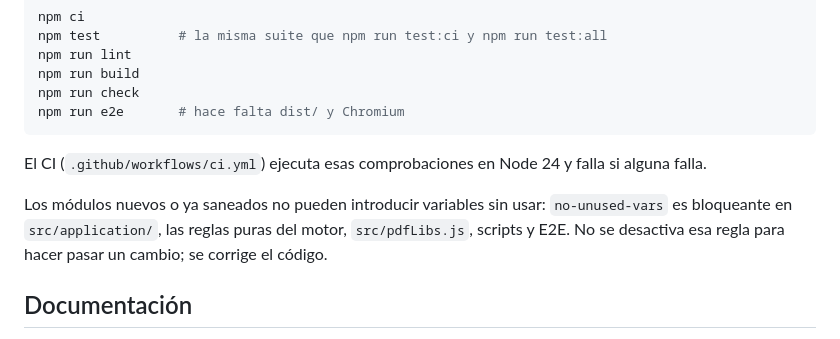
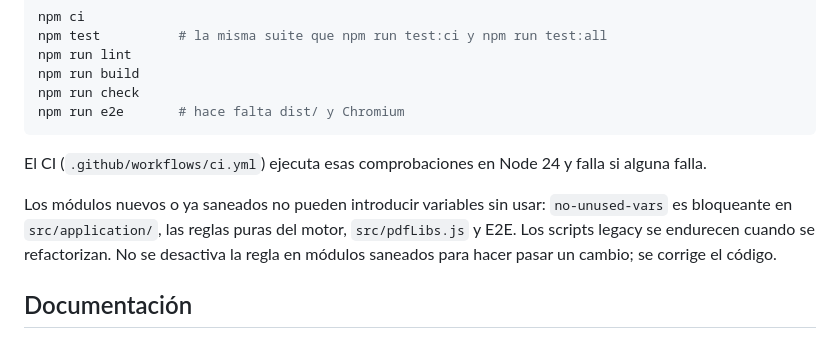
Before and after one commit to ateeducacion/aritmates, a Markdown page: AGENTS.md, the part around the change. GitHub-like rendering.

Commit message:
docs: clarify strict lint scope

```diff
--- a/AGENTS.md
+++ b/AGENTS.md
@@ -55,7 +55,7 @@ npm run e2e       # hace falta dist/ y Chromium
 
 El CI (`.github/workflows/ci.yml`) ejecuta esas comprobaciones en Node 24 y falla si alguna falla.
 
-Los módulos nuevos o ya saneados no pueden introducir variables sin usar: `no-unused-vars` es bloqueante en `src/application/`, las reglas puras del motor, `src/pdfLibs.js`, scripts y E2E. No se desactiva esa regla para hacer pasar un cambio; se corrige el código.
+Los módulos nuevos o ya saneados no pueden introducir variables sin usar: `no-unused-vars` es bloqueante en `src/application/`, las reglas puras del motor, `src/pdfLibs.js` y E2E. Los scripts legacy se endurecen cuando se refactorizan. No se desactiva la regla en módulos saneados para hacer pasar un cambio; se corrige el código.
 
 ## Documentación
 
```
